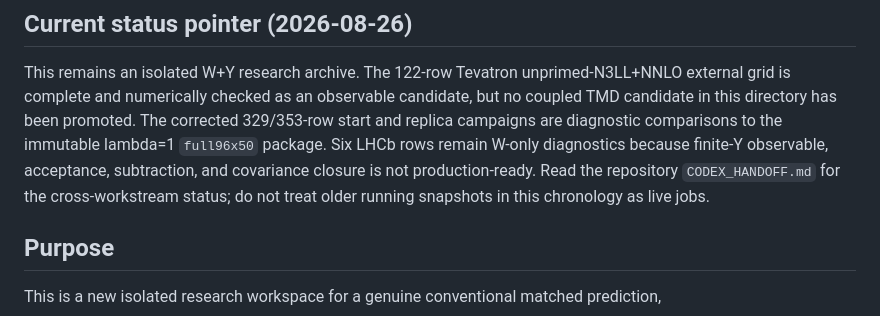
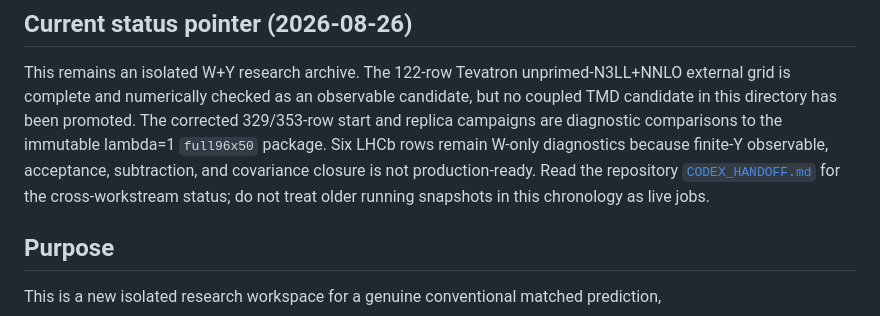
Before and after one commit to uva-spin/b-space, a Markdown page: systematics/full_n3ll_wy_production_2026/HANDOFF.md, the part around the change. GitHub-like rendering.

```diff
--- a/systematics/full_n3ll_wy_production_2026/HANDOFF.md
+++ b/systematics/full_n3ll_wy_production_2026/HANDOFF.md
@@ -11,8 +11,8 @@ promoted. The corrected 329/353-row start and replica campaigns are diagnostic
 comparisons to the immutable lambda=1 `full96x50` package. Six LHCb rows remain
 W-only diagnostics because finite-Y observable, acceptance, subtraction, and
 covariance closure is not production-ready. Read the repository
-`CODEX_HANDOFF.md` for the cross-workstream status; do not treat older running
-snapshots in this chronology as live jobs.
+[`CODEX_HANDOFF.md`](../../CODEX_HANDOFF.md) for the cross-workstream status;
+do not treat older running snapshots in this chronology as live jobs.
 
 ## Purpose
 
```
Also changed, not shown: systematics/finite_y_completion_2026/HANDOFF.md (+2 -2 lines), systematics/perturbative_provenance_completion/HANDOFF.md (+2 -2 lines).
